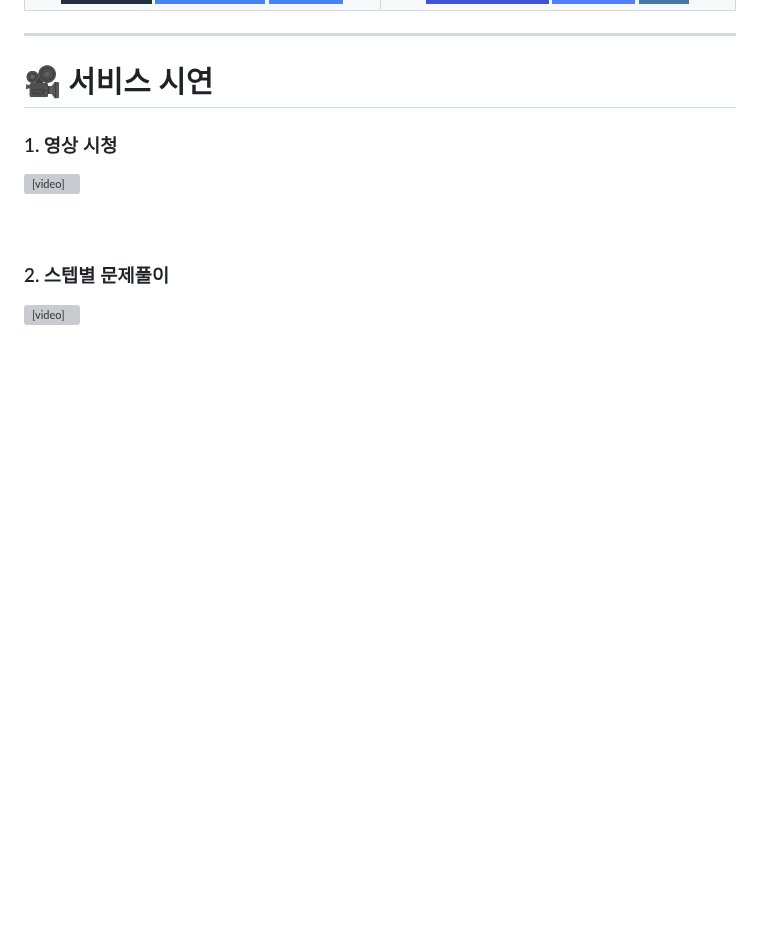
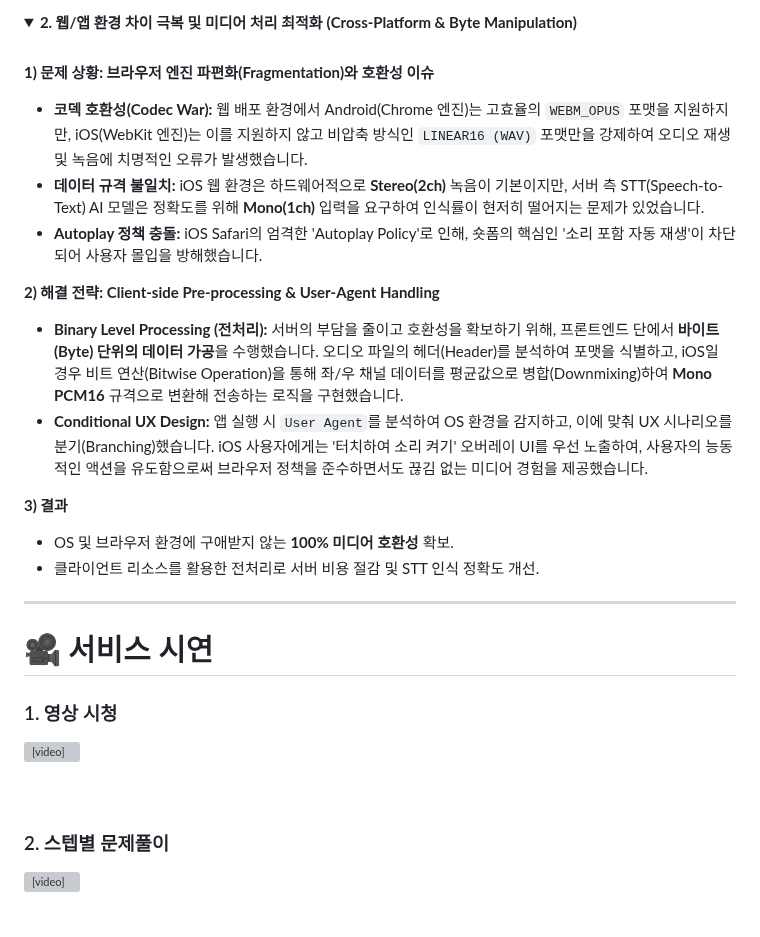
Before and after one commit to SungChul23/Hwik, a Markdown page: README.md, the part around one of its changes. Rendered like a GitHub page; folded sections open; badges without logos; blank space fills up the shorter version; grey boxes are pictures that could not be loaded.

```diff
--- a/README.md
+++ b/README.md
@@ -217,3 +247,23 @@
+<details>
+<summary><b> 2. 웹/앱 환경 차이 극복 및 미디어 처리 최적화 (Cross-Platform & Byte Manipulation)</b></summary>
+<div markdown="1">
+<br>
+
+**1) 문제 상황: 브라우저 엔진 파편화(Fragmentation)와 호환성 이슈**
+* **코덱 호환성(Codec War):** 웹 배포 환경에서 Android(Chrome 엔진)는 고효율의 `WEBM_OPUS` 포맷을 지원하지만, iOS(WebKit 엔진)는 이를 지원하지 않고 비압축 방식인 `LINEAR16 (WAV)` 포맷만을 강제하여 오디오 재생 및 녹음에 치명적인 오류가 발생했습니다.
+* **데이터 규격 불일치:** iOS 웹 환경은 하드웨어적으로 **Stereo(2ch)** 녹음이 기본이지만, 서버 측 STT(Speech-to-Text) AI 모델은 정확도를 위해 **Mono(1ch)** 입력을 요구하여 인식률이 현저히 떨어지는 문제가 있었습니다.
+* **Autoplay 정책 충돌:** iOS Safari의 엄격한 'Autoplay Policy'로 인해, 숏폼의 핵심인 '소리 포함 자동 재생'이 차단되어 사용자 몰입을 방해했습니다.
+
+**2) 해결 전략: Client-side Pre-processing & User-Agent Handling**
+* **Binary Level Processing (전처리):** 서버의 부담을 줄이고 호환성을 확보하기 위해, 프론트엔드 단에서 **바이트(Byte) 단위의 데이터 가공**을 수행했습니다. 오디오 파일의 헤더(Header)를 분석하여 포맷을 식별하고, iOS일 경우 비트 연산(Bitwise Operation)을 통해 좌/우 채널 데이터를 평균값으로 병합(Downmixing)하여 **Mono PCM16** 규격으로 변환해 전송하는 로직을 구현했습니다.
+* **Conditional UX Design:** 앱 실행 시 `User Agent`를 분석하여 OS 환경을 감지하고, 이에 맞춰 UX 시나리오를 분기(Branching)했습니다. iOS 사용자에게는 '터치하여 소리 켜기' 오버레이 UI를 우선 노출하여, 사용자의 능동적인 액션을 유도함으로써 브라우저 정책을 준수하면서도 끊김 없는 미디어 경험을 제공했습니다.
+
+**3) 결과**
+* OS 및 브라우저 환경에 구애받지 않는 **100% 미디어 호환성** 확보.
+* 클라이언트 리소스를 활용한 전처리로 서버 비용 절감 및 STT 인식 정확도 개선.
+
+</div>
+</details>
 
 ---
 
```
Also changed, not shown: other parts of README.md (+45 -15 lines).
